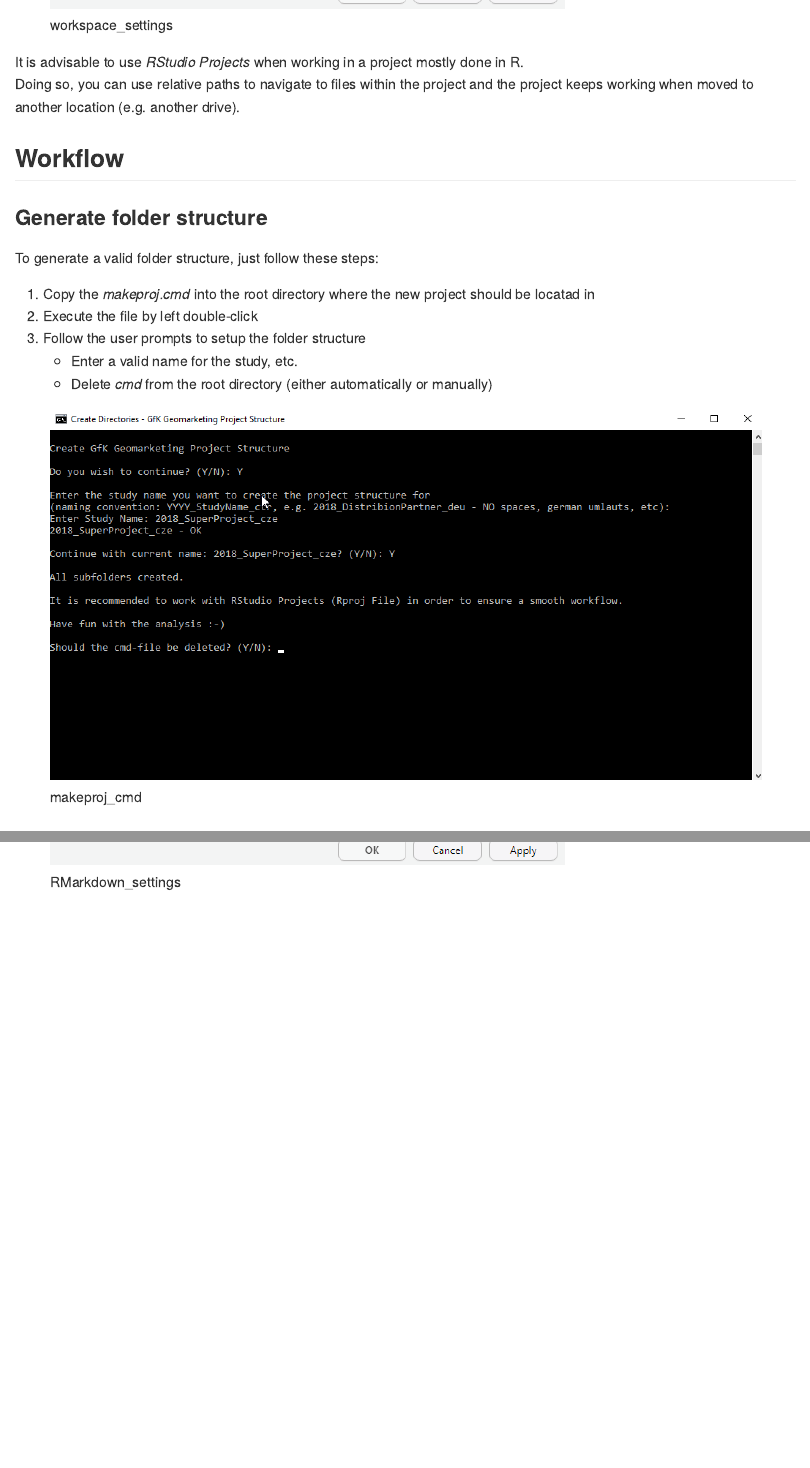
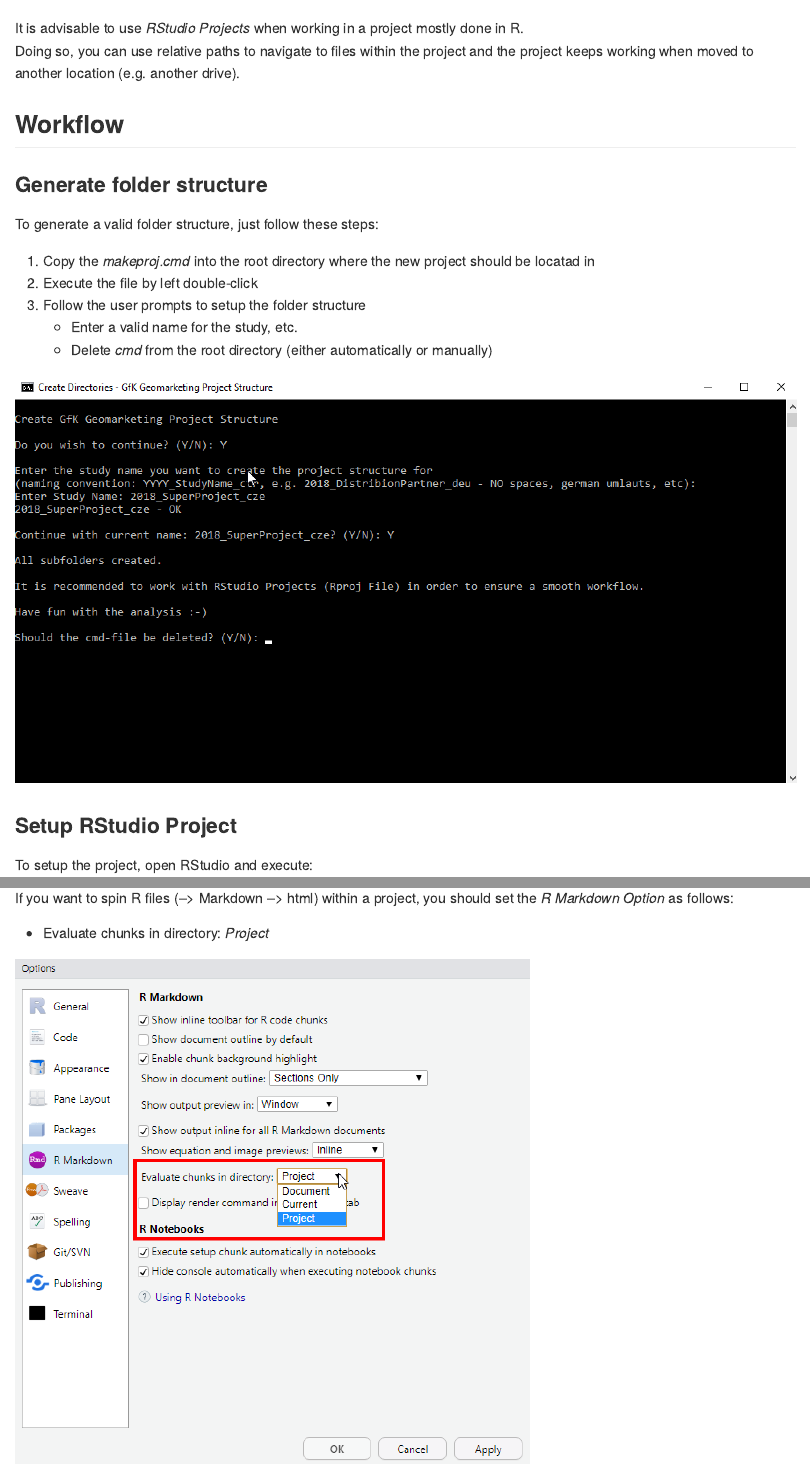
Before and after one commit to cstepper/projmaker, an R Markdown document (README.Rmd): the page in a window 1100 px wide, from 1870 px down before the commit and from 1880 px down after it, so that both start at the same text, and a second part further down, joined at a grey line. Rendered offline with R 4.5, knitr and Pandoc, with nearby package versions; long lines of code are wrapped.

Commit message:
another commit in paradise

```diff
--- a/README.Rmd
+++ b/README.Rmd
@@ -1,8 +1,9 @@
 ---
 output:
-  # html_document
+  # html_document:
+  #   css: github.css
   github_document:
-    html_preview: TRUE
+    html_preview: false
 ---
 
 [//]: # (README.md is generated from README.Rmd. Please edit that file)
@@ -54,7 +55,7 @@
 1. Uncheck _Restore .RData into workspace at startup_
 2. Set _Save workspace to .RData on exit:_ to __Never__
 
-![workspace_settings](figures/workspace_settings_RStudio.png)
+![](figures/workspace_settings_RStudio.png)
 
 It is advisable to use _RStudio Projects_ when working in a project mostly done in R.
 Doing so, you can use relative paths to navigate to files within the project and the project keeps working when moved to another location (e.g. another drive).
@@ -71,7 +72,7 @@
 	+ Enter a valid name for the study, etc.
 	+ Delete *cmd* from the root directory (either automatically or manually)
 
-![makeproj_cmd](figures/makeproj_cmd.png)
+![](figures/makeproj_cmd.png)
 
 ### Setup RStudio Project
 
@@ -112,4 +113,4 @@
 
 * Evaluate chunks in directory: _Project_
 
-![RMarkdown_settings](figures/RMarkdown_settings_RStudio.png)
+![](figures/RMarkdown_settings_RStudio.png)
```
Also changed, not shown: README.md, 1 other file.
